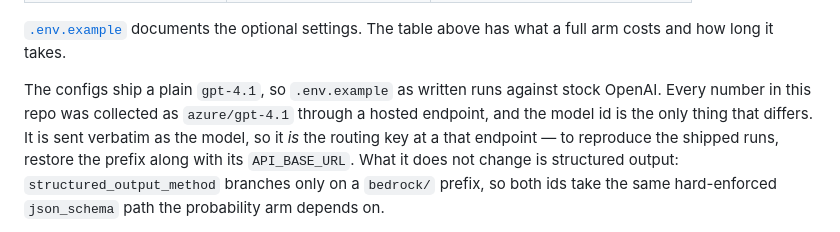
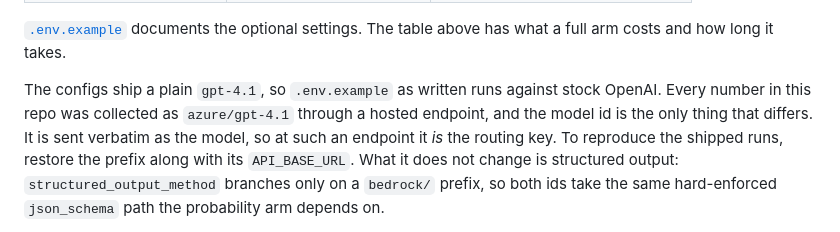
Before and after one commit to jjd-lab/jev-synthetic-survey, a Markdown page: README.md, the part around the change. Drawn GitHub-style.

Commit message:
Repair a sentence the provider scrub broke across a line wrap
The rename left "the routing key at a" at the end of one line and "that
endpoint" at the start of the next, so the README's Credentials section read
"the routing key at a that endpoint". A line-by-line grep cannot see it
because the artifact spans the wrap.

Co-Authored-By: Claude Opus 5 (1M context) <noreply@anthropic.com>

```diff
--- a/README.md
+++ b/README.md
@@ -291,9 +291,9 @@ cp .env.example .env
 costs and how long it takes.
 
 The configs ship a plain `gpt-4.1`, so `.env.example` as written runs against stock OpenAI. Every
-number in this repo was collected as `azure/gpt-4.1` through a hosted endpoint, and the model id is the
-only thing that differs. It is sent verbatim as the model, so it *is* the routing key at a
-that endpoint — to reproduce the shipped runs, restore the prefix along with its `API_BASE_URL`.
+number in this repo was collected as `azure/gpt-4.1` through a hosted endpoint, and the model id is
+the only thing that differs. It is sent verbatim as the model, so at such an endpoint it *is* the
+routing key. To reproduce the shipped runs, restore the prefix along with its `API_BASE_URL`.
 What it does not change is structured output: `structured_output_method` branches only on a
 `bedrock/` prefix, so both ids take the same hard-enforced `json_schema` path the probability arm
 depends on.
```
